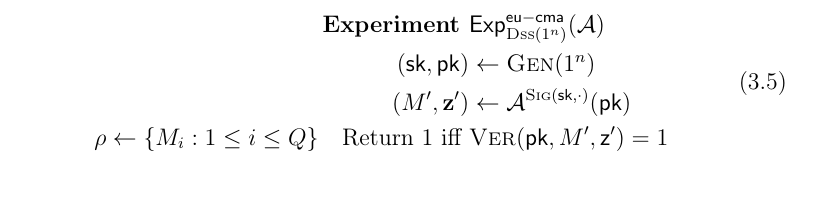
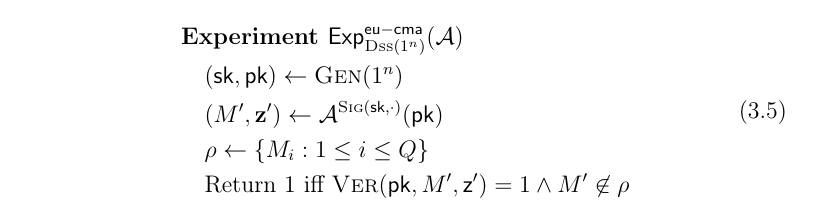
Before and after one commit to zambonin/msc, a LaTeX thesis (main.tex): part of page 33 of 57, cut so that both start at the same text. Compiled offline with pdfLaTeX.

Commit message:
overleaf_to_git: update main.tex from r10396 to r10417

```diff
--- a/main.tex
+++ b/main.tex
@@ -912,11 +912,11 @@ We first recall what it means for a digital signature scheme to be strong existe
   Let a digital signature scheme parametrized by $n \in \mathbb{N}$ be denoted as $\textsc{Dss}(1^{n}) = (\textsc{Gen}, \textsc{Sig}, \textsc{Ver})$. Given a probabilistic polynomial-time algorithm $\mathcal{A}$ usually called the \emph{adversary}, let the following experiment be defined.
   \begin{align}
     \begin{split}
-      \textbf{Experiment }& \mathsf{Exp}_{\textsc{Dss}(1^{n})}^{\mathsf{eu-cma}}(\mathcal{A}) \\
-      \quad (\mathsf{sk}, \mathsf{pk}) &\gets \textsc{Gen}(1^{n}) \\
-      \quad (M', \mathbf{z'}) &\gets \mathcal{A}^{\textsc{Sig}(\mathsf{sk}, \cdot)}(\mathsf{pk}) \\
-      \rho \gets \{ M_{i} : 1 \leq i \leq Q \}
-      \quad \text{Return 1 iff }& \textsc{Ver}(\mathsf{pk}, M', \mathsf{z'}) = 1
+      &\textbf{Experiment } \mathsf{Exp}_{\textsc{Dss}(1^{n})}^{\mathsf{eu-cma}}(\mathcal{A}) \\
+      &\quad (\mathsf{sk}, \mathsf{pk}) \gets \textsc{Gen}(1^{n}) \\
+      &\quad (M', \mathbf{z'}) \gets \mathcal{A}^{\textsc{Sig}(\mathsf{sk}, \cdot)}(\mathsf{pk}) \\
+      &\quad \rho \gets \{ M_{i} : 1 \leq i \leq Q \} \\
+      &\quad \text{Return 1 iff } \textsc{Ver}(\mathsf{pk}, M', \mathsf{z'}) = 1 \land M' \not\in \rho
     \end{split}
   \end{align}
 
```
